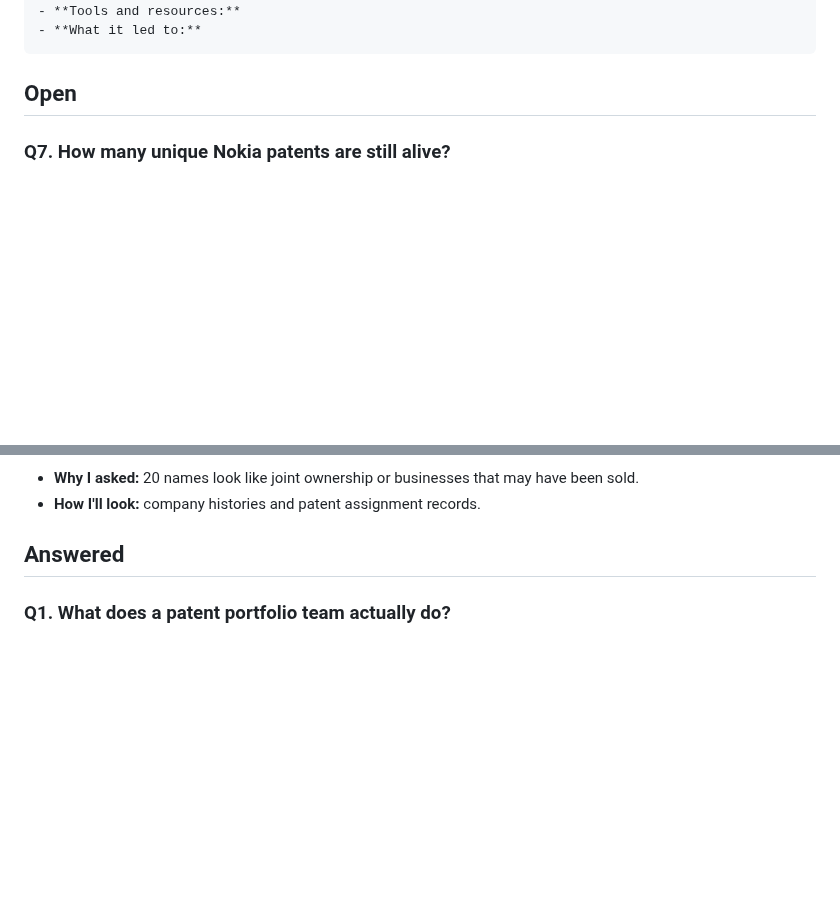
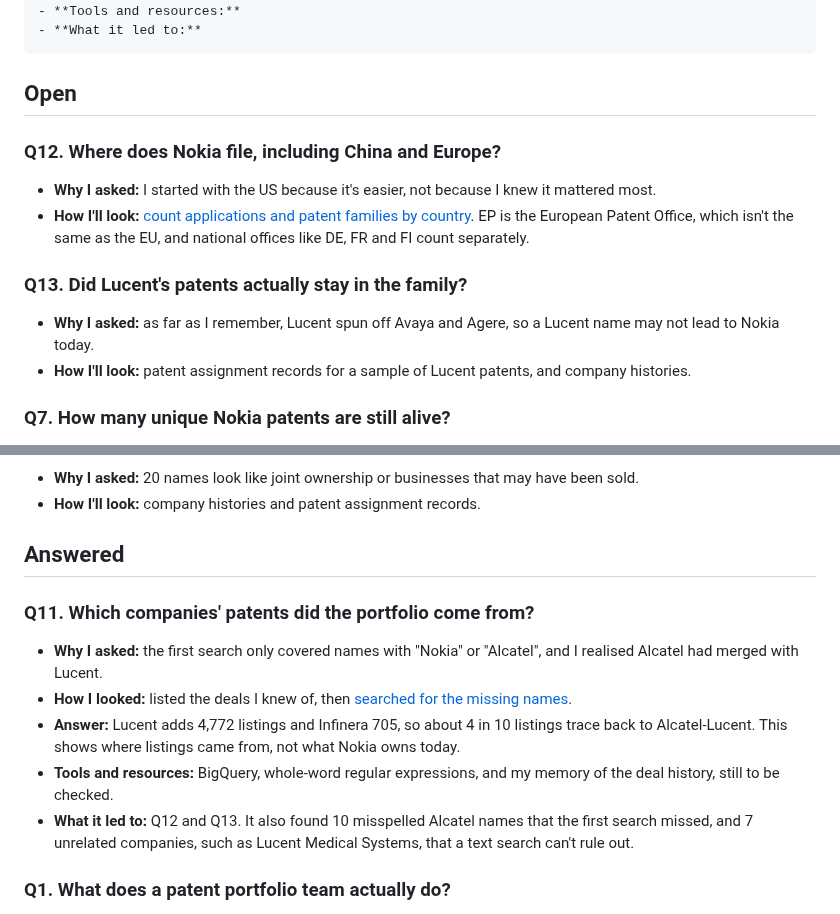
Before and after one commit to smyrnav/patent-portfolio-analysis, a Markdown page: docs/questions.md, 2 parts joined by grey strips. Drawn GitHub-style; blank space fills up the shorter version.

````diff
--- a/docs/questions.md
+++ b/docs/questions.md
@@ -14,6 +14,14 @@ To add one, copy this:
 ```
 
 ## Open
+
+### Q12. Where does Nokia file, including China and Europe?
+- **Why I asked:** I started with the US because it's easier, not because I knew it mattered most.
+- **How I'll look:** [count applications and patent families by country](../sql/03_filings_by_country.sql). EP is the European Patent Office, which isn't the same as the EU, and national offices like DE, FR and FI count separately.
+
+### Q13. Did Lucent's patents actually stay in the family?
+- **Why I asked:** as far as I remember, Lucent spun off Avaya and Agere, so a Lucent name may not lead to Nokia today.
+- **How I'll look:** patent assignment records for a sample of Lucent patents, and company histories.
 
 ### Q7. How many unique Nokia patents are still alive?
 - **Why I asked:** the 28,773 total counts co-owned patents twice and includes expired ones.
@@ -32,6 +40,13 @@ To add one, copy this:
 - **How I'll look:** company histories and patent assignment records.
 
 ## Answered
+
+### Q11. Which companies' patents did the portfolio come from?
+- **Why I asked:** the first search only covered names with "Nokia" or "Alcatel", and I realised Alcatel had merged with Lucent.
+- **How I looked:** listed the deals I knew of, then [searched for the missing names](../sql/02_lineage_names.sql).
+- **Answer:** Lucent adds 4,772 listings and Infinera 705, so about 4 in 10 listings trace back to Alcatel-Lucent. This shows where listings came from, not what Nokia owns today.
+- **Tools and resources:** BigQuery, whole-word regular expressions, and my memory of the deal history, still to be checked.
+- **What it led to:** Q12 and Q13. It also found 10 misspelled Alcatel names that the first search missed, and 7 unrelated companies, such as Lucent Medical Systems, that a text search can't rule out.
 
 ### Q1. What does a patent portfolio team actually do?
 - **Why I asked:** the posting caught my eye, but I didn't know what the work is.
````
Also changed, not shown: README.md (+19 -4 lines), docs/img/03_lineage_query.png (added), docs/img/lineage.png (added), 6 other files.
